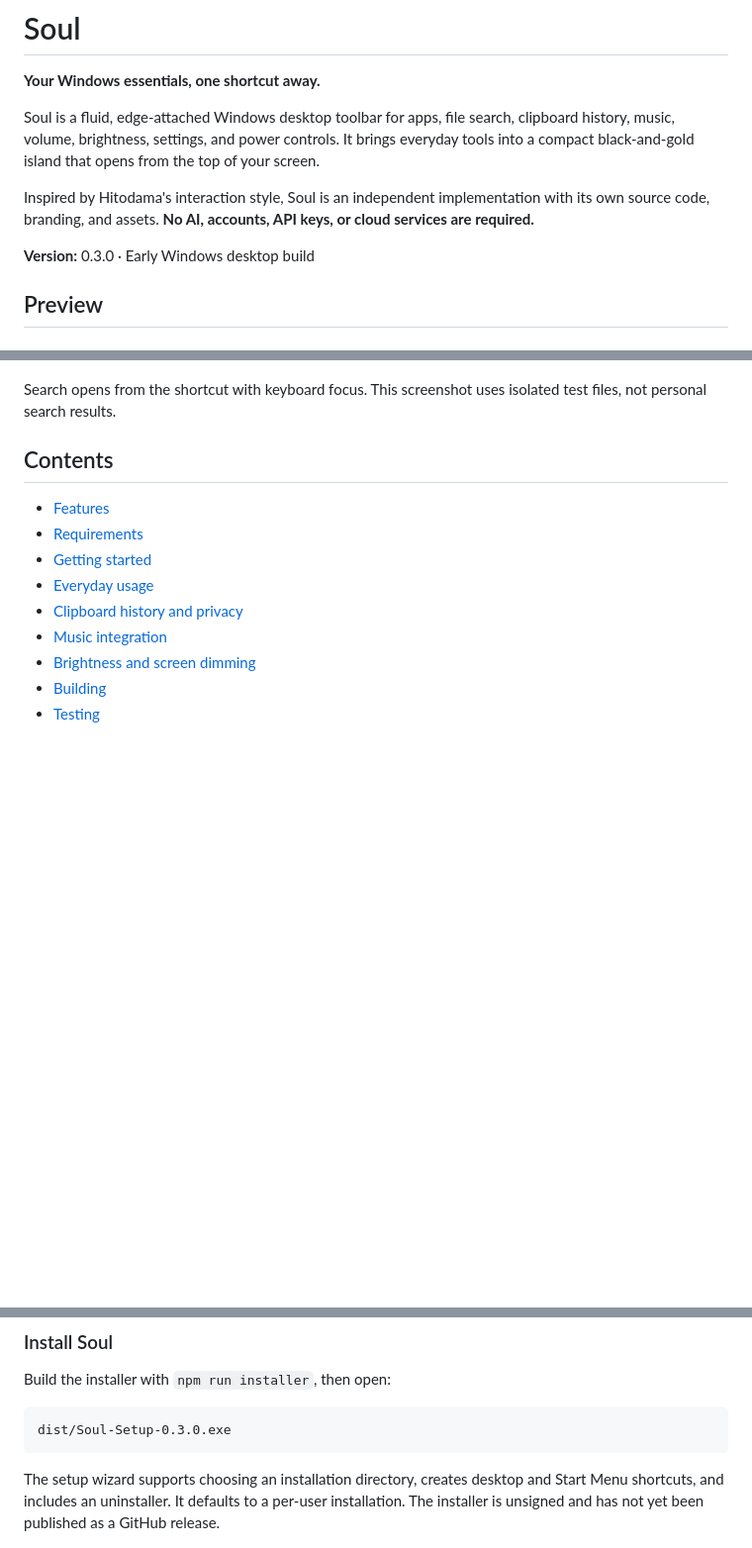
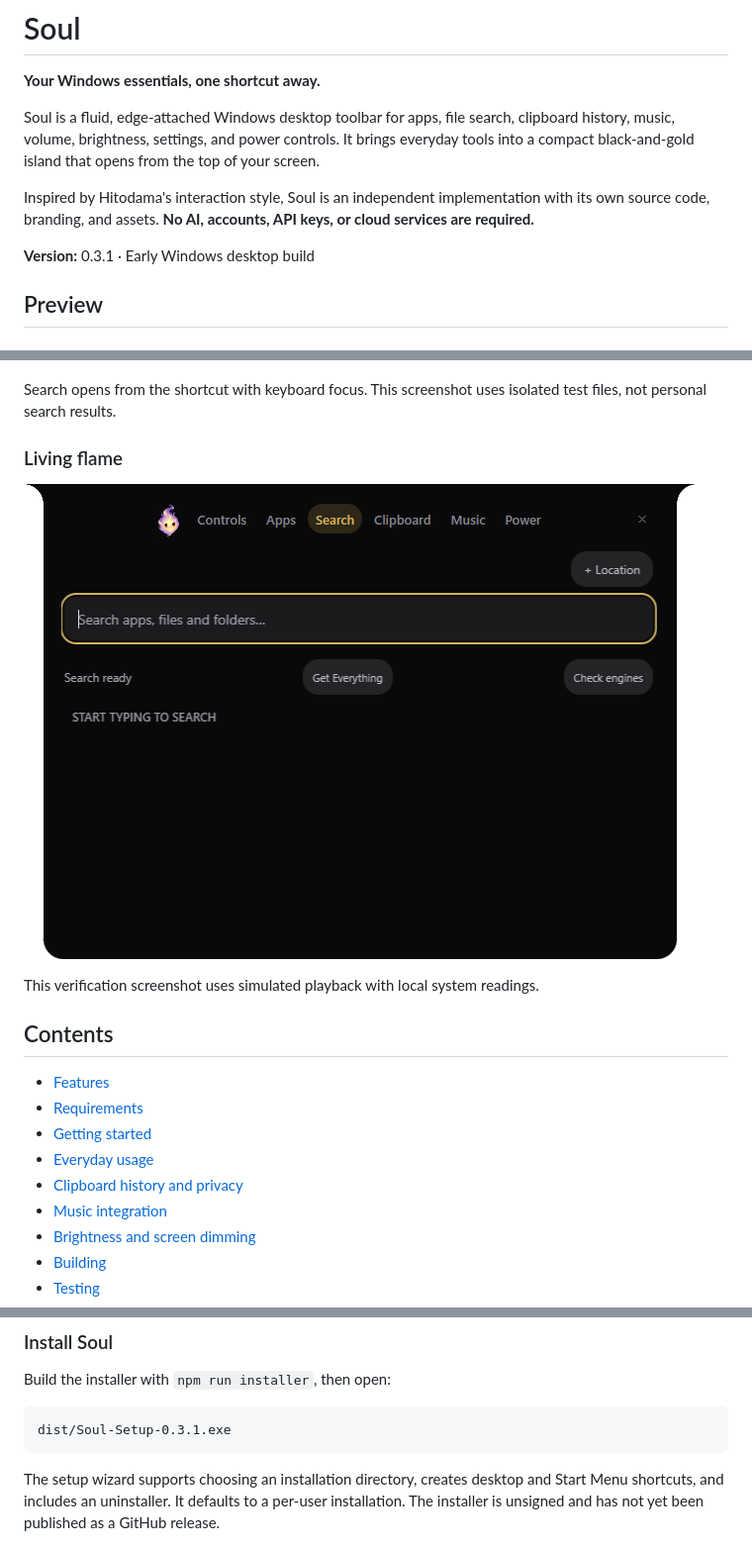
Before and after one commit to marmalade1124/Souls, a Markdown page: README.md, 3 parts joined by grey strips. Shown at 99% size. Drawn GitHub-style; pictures changed too: docs/screenshots/mascot.png (added); blank space fills up the shorter version.

Commit message:
Add living flame mascot with search feedback and motion controls

````diff
--- a/README.md
+++ b/README.md
@@ -6,7 +6,7 @@ Soul is a fluid, edge-attached Windows desktop toolbar for apps, file search, cl
 
 Inspired by Hitodama's interaction style, Soul is an independent implementation with its own source code, branding, and assets. **No AI, accounts, API keys, or cloud services are required.**
 
-**Version:** 0.3.0 · Early Windows desktop build
+**Version:** 0.3.1 · Early Windows desktop build
 
 ## Preview
 
@@ -25,6 +25,12 @@ Screenshots come from the verification harness. Music uses example metadata and
 ![Soul Search panel](docs/screenshots/search.png)
 
 Search opens from the shortcut with keyboard focus. This screenshot uses isolated test files, not personal search results.
+
+### Living flame
+
+![Soul with its living flame mascot](docs/screenshots/mascot.png)
+
+This verification screenshot uses simulated playback with local system readings.
 
 ## Contents
 
@@ -97,7 +104,7 @@ Soul opens at the top of the primary display and adds an icon to the system tray
 Build the installer with `npm run installer`, then open:
 
 ```text
-dist/Soul-Setup-0.3.0.exe
+dist/Soul-Setup-0.3.1.exe
 ```
 
 The setup wizard supports choosing an installation directory, creates desktop and Start Menu shortcuts, and includes an uninstaller. It defaults to a per-user installation. The installer is unsigned and has not yet been published as a GitHub release.
````
Also changed, not shown: other parts of README.md (+7 -1 lines), QA.md (+8 -0 lines), assets/mascot/README.md (added, +7 -0 lines), graphify-out/GRAPH_REPORT.md (+47 -35 lines), 15 other files.
